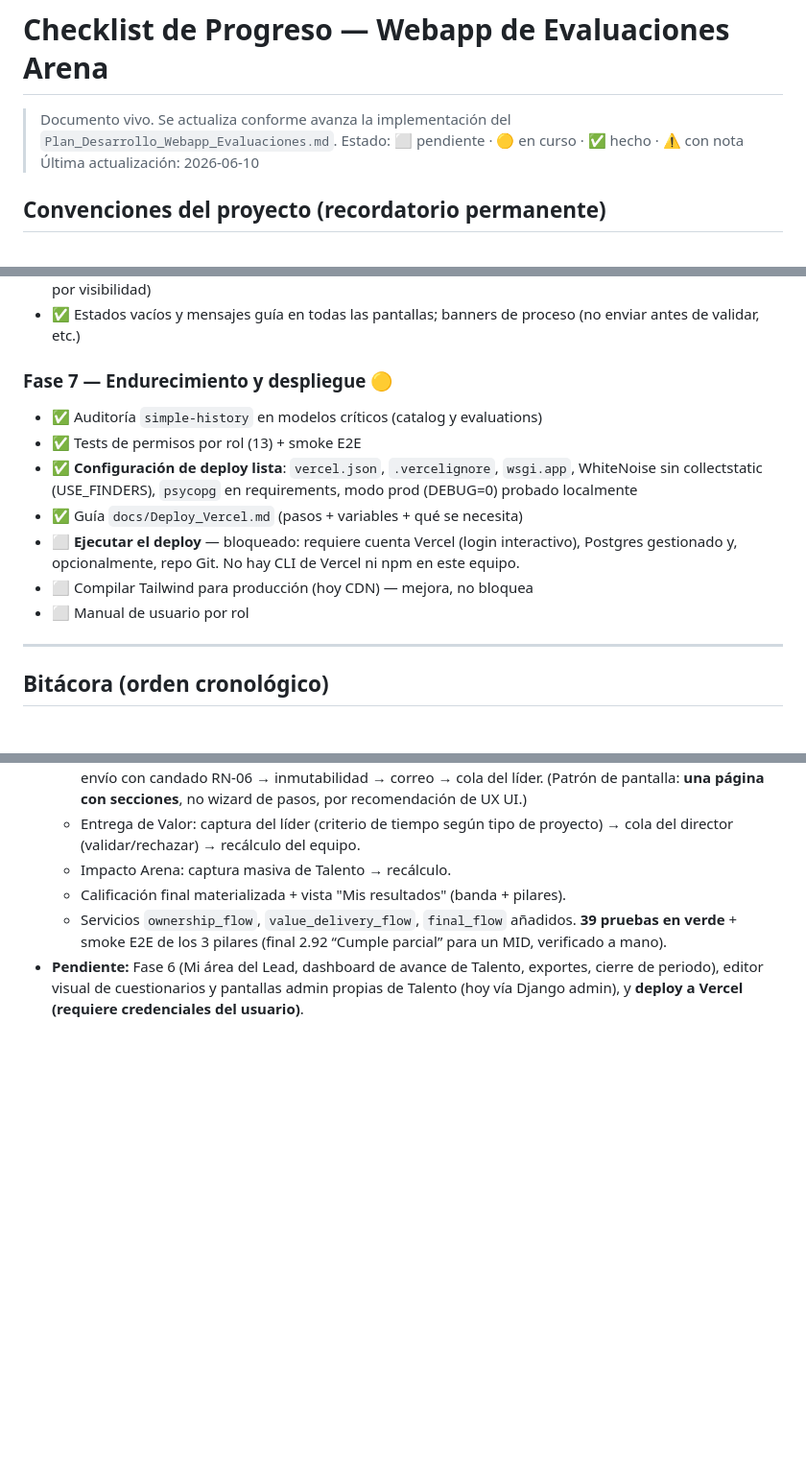
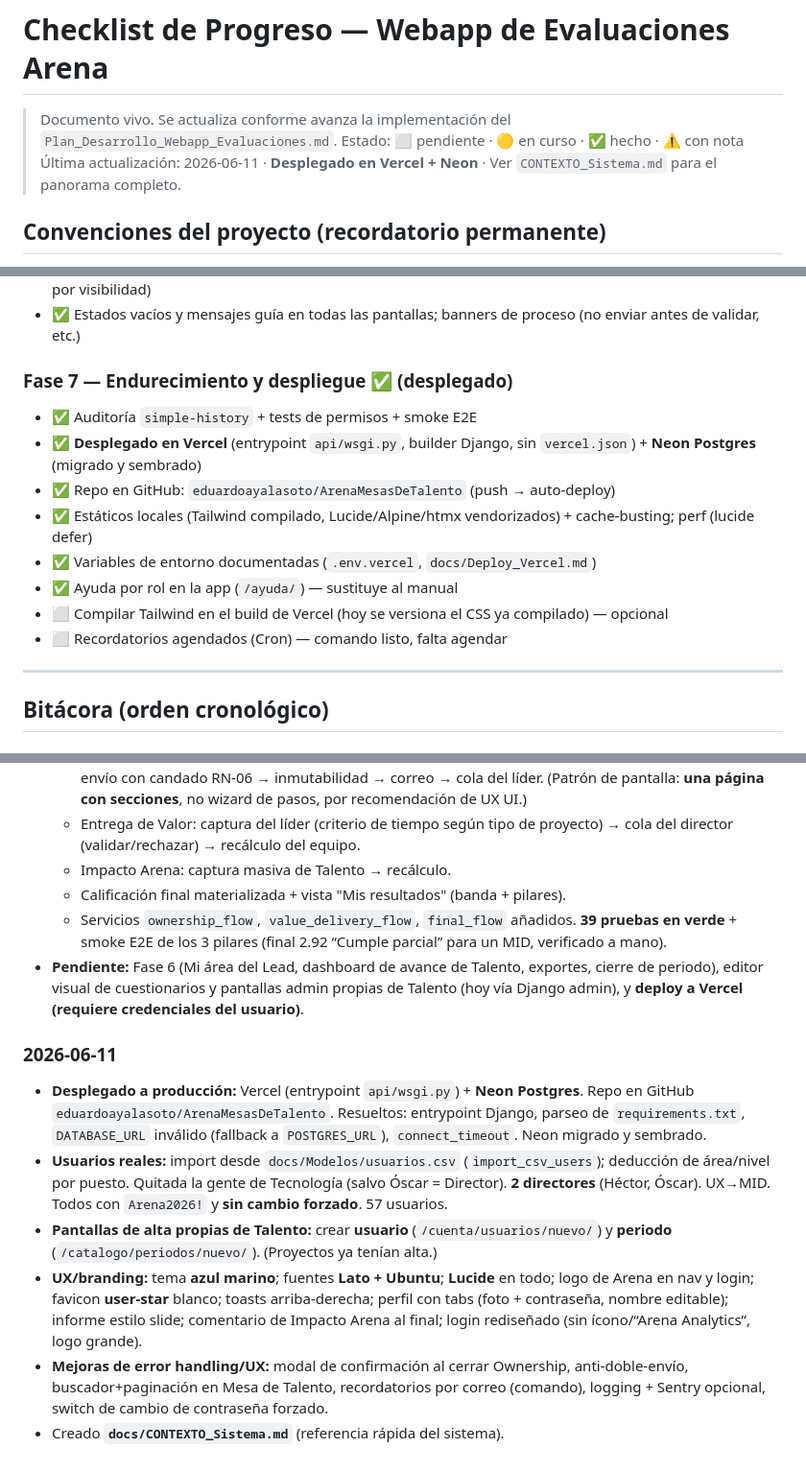
Before and after one commit to eduardoayalasoto/ArenaMesasDeTalento, a Markdown page: docs/Progreso_Desarrollo.md, 3 parts joined by grey strips. Shown at 96% size. Rendered like a GitHub page; blank space fills up the shorter version.

Commit message:
Docs: agrega CONTEXTO_Sistema.md (referencia del sistema) y actualiza Progreso
Co-Authored-By: Claude Opus 4.8 (1M context) <noreply@anthropic.com>

```diff
--- a/docs/Progreso_Desarrollo.md
+++ b/docs/Progreso_Desarrollo.md
@@ -2,7 +2,7 @@
 
 > Documento vivo. Se actualiza conforme avanza la implementación del `Plan_Desarrollo_Webapp_Evaluaciones.md`.
 > Estado: ⬜ pendiente · 🟡 en curso · ✅ hecho · ⚠️ con nota
-> Última actualización: 2026-06-10
+> Última actualización: 2026-06-11 · **Desplegado en Vercel + Neon** · Ver `CONTEXTO_Sistema.md` para el panorama completo.
 
 ## Convenciones del proyecto (recordatorio permanente)
 - **Idioma:** sistema 100% en español (etiquetas, mensajes, correos, validaciones). Código (modelos, variables) en inglés.
@@ -89,14 +89,15 @@
 - ✅ Pantalla de **consulta de persona** (drill-down desde "Mi área" → resultados + evaluaciones, con permiso por visibilidad)
 - ✅ Estados vacíos y mensajes guía en todas las pantallas; banners de proceso (no enviar antes de validar, etc.)
 
-### Fase 7 — Endurecimiento y despliegue 🟡
-- ✅ Auditoría `simple-history` en modelos críticos (catalog y evaluations)
-- ✅ Tests de permisos por rol (13) + smoke E2E
-- ✅ **Configuración de deploy lista**: `vercel.json`, `.vercelignore`, `wsgi.app`, WhiteNoise sin collectstatic (USE_FINDERS), `psycopg` en requirements, modo prod (DEBUG=0) probado localmente
-- ✅ Guía `docs/Deploy_Vercel.md` (pasos + variables + qué se necesita)
-- ⬜ **Ejecutar el deploy** — bloqueado: requiere cuenta Vercel (login interactivo), Postgres gestionado y, opcionalmente, repo Git. No hay CLI de Vercel ni npm en este equipo.
-- ⬜ Compilar Tailwind para producción (hoy CDN) — mejora, no bloquea
-- ⬜ Manual de usuario por rol
+### Fase 7 — Endurecimiento y despliegue ✅ (desplegado)
+- ✅ Auditoría `simple-history` + tests de permisos + smoke E2E
+- ✅ **Desplegado en Vercel** (entrypoint `api/wsgi.py`, builder Django, sin `vercel.json`) + **Neon Postgres** (migrado y sembrado)
+- ✅ Repo en GitHub: `eduardoayalasoto/ArenaMesasDeTalento` (push → auto-deploy)
+- ✅ Estáticos locales (Tailwind compilado, Lucide/Alpine/htmx vendorizados) + cache-busting; perf (lucide defer)
+- ✅ Variables de entorno documentadas (`.env.vercel`, `docs/Deploy_Vercel.md`)
+- ✅ Ayuda por rol en la app (`/ayuda/`) — sustituye al manual
+- ⬜ Compilar Tailwind en el build de Vercel (hoy se versiona el CSS ya compilado) — opcional
+- ⬜ Recordatorios agendados (Cron) — comando listo, falta agendar
 
 ---
 
@@ -117,3 +118,11 @@
   - Calificación final materializada + vista "Mis resultados" (banda + pilares).
   - Servicios `ownership_flow`, `value_delivery_flow`, `final_flow` añadidos. **39 pruebas en verde** + smoke E2E de los 3 pilares (final 2.92 “Cumple parcial” para un MID, verificado a mano).
 - **Pendiente:** Fase 6 (Mi área del Lead, dashboard de avance de Talento, exportes, cierre de periodo), editor visual de cuestionarios y pantallas admin propias de Talento (hoy vía Django admin), y **deploy a Vercel (requiere credenciales del usuario)**.
+
+### 2026-06-11
+- **Desplegado a producción:** Vercel (entrypoint `api/wsgi.py`) + **Neon Postgres**. Repo en GitHub `eduardoayalasoto/ArenaMesasDeTalento`. Resueltos: entrypoint Django, parseo de `requirements.txt`, `DATABASE_URL` inválido (fallback a `POSTGRES_URL`), `connect_timeout`. Neon migrado y sembrado.
+- **Usuarios reales:** import desde `docs/Modelos/usuarios.csv` (`import_csv_users`); deducción de área/nivel por puesto. Quitada la gente de Tecnología (salvo Óscar = Director). **2 directores** (Héctor, Óscar). UX→MID. Todos con `Arena2026!` y **sin cambio forzado**. 57 usuarios.
+- **Pantallas de alta propias de Talento:** crear **usuario** (`/cuenta/usuarios/nuevo/`) y **periodo** (`/catalogo/periodos/nuevo/`). (Proyectos ya tenían alta.)
+- **UX/branding:** tema **azul marino**; fuentes **Lato + Ubuntu**; **Lucide** en todo; logo de Arena en nav y login; favicon **user-star** blanco; toasts arriba-derecha; perfil con tabs (foto + contraseña, nombre editable); informe estilo slide; comentario de Impacto Arena al final; login rediseñado (sin ícono/“Arena Analytics”, logo grande).
+- **Mejoras de error handling/UX:** modal de confirmación al cerrar Ownership, anti-doble-envío, buscador+paginación en Mesa de Talento, recordatorios por correo (comando), logging + Sentry opcional, switch de cambio de contraseña forzado.
+- Creado **`docs/CONTEXTO_Sistema.md`** (referencia rápida del sistema).
```
Also changed, not shown: docs/CONTEXTO_Sistema.md (added, +95 -0 lines).
